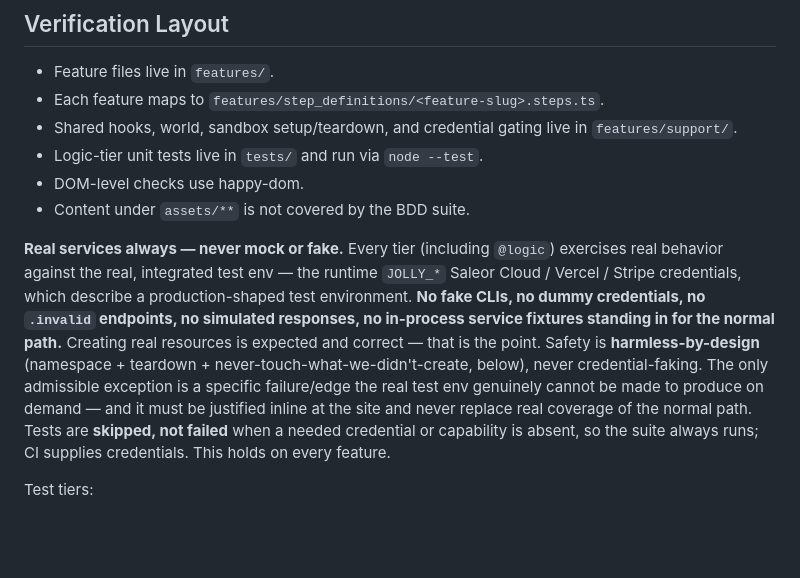
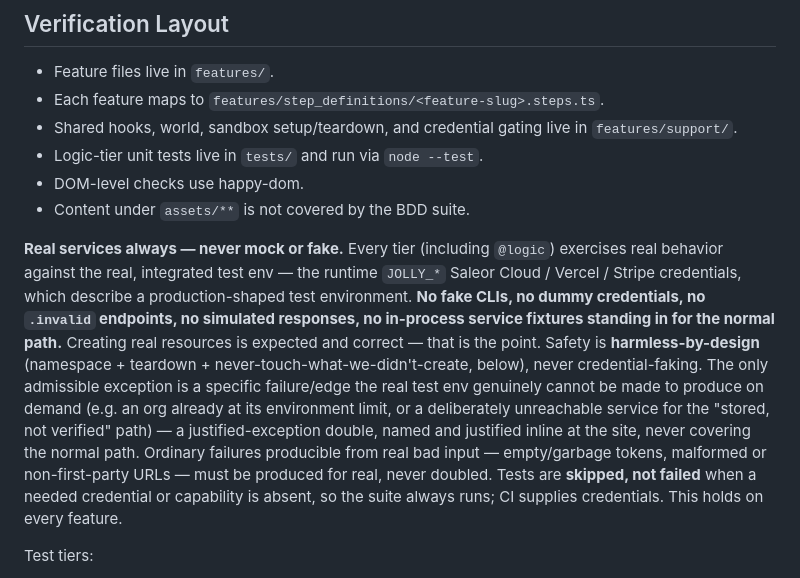
Before and after one commit to dmytri/jolly, a Markdown page: AGENTS.md, the part around the change. Drawn GitHub-style; blank space fills up the shorter version.

```diff
--- a/AGENTS.md
+++ b/AGENTS.md
@@ -73,7 +73,7 @@ node --test tests/sandbox.test.ts
 - DOM-level checks use happy-dom.
 - Content under `assets/**` is not covered by the BDD suite.
 
-**Real services always — never mock or fake.** Every tier (including `@logic`) exercises real behavior against the real, integrated test env — the runtime `JOLLY_*` Saleor Cloud / Vercel / Stripe credentials, which describe a production-shaped test environment. **No fake CLIs, no dummy credentials, no `.invalid` endpoints, no simulated responses, no in-process service fixtures standing in for the normal path.** Creating real resources is expected and correct — that is the point. Safety is **harmless-by-design** (namespace + teardown + never-touch-what-we-didn't-create, below), never credential-faking. The only admissible exception is a specific failure/edge the real test env genuinely cannot be made to produce on demand — and it must be justified inline at the site and never replace real coverage of the normal path. Tests are **skipped, not failed** when a needed credential or capability is absent, so the suite always runs; CI supplies credentials. This holds on every feature.
+**Real services always — never mock or fake.** Every tier (including `@logic`) exercises real behavior against the real, integrated test env — the runtime `JOLLY_*` Saleor Cloud / Vercel / Stripe credentials, which describe a production-shaped test environment. **No fake CLIs, no dummy credentials, no `.invalid` endpoints, no simulated responses, no in-process service fixtures standing in for the normal path.** Creating real resources is expected and correct — that is the point. Safety is **harmless-by-design** (namespace + teardown + never-touch-what-we-didn't-create, below), never credential-faking. The only admissible exception is a specific failure/edge the real test env genuinely cannot be made to produce on demand (e.g. an org already at its environment limit, or a deliberately unreachable service for the "stored, not verified" path) — a justified-exception double, named and justified inline at the site, never covering the normal path. Ordinary failures producible from real bad input — empty/garbage tokens, malformed or non-first-party URLs — must be produced for real, never doubled. Tests are **skipped, not failed** when a needed credential or capability is absent, so the suite always runs; CI supplies credentials. This holds on every feature.
 
 Test tiers:
 
```
Also changed, not shown: CAPTAIN.md (+5 -0 lines).
